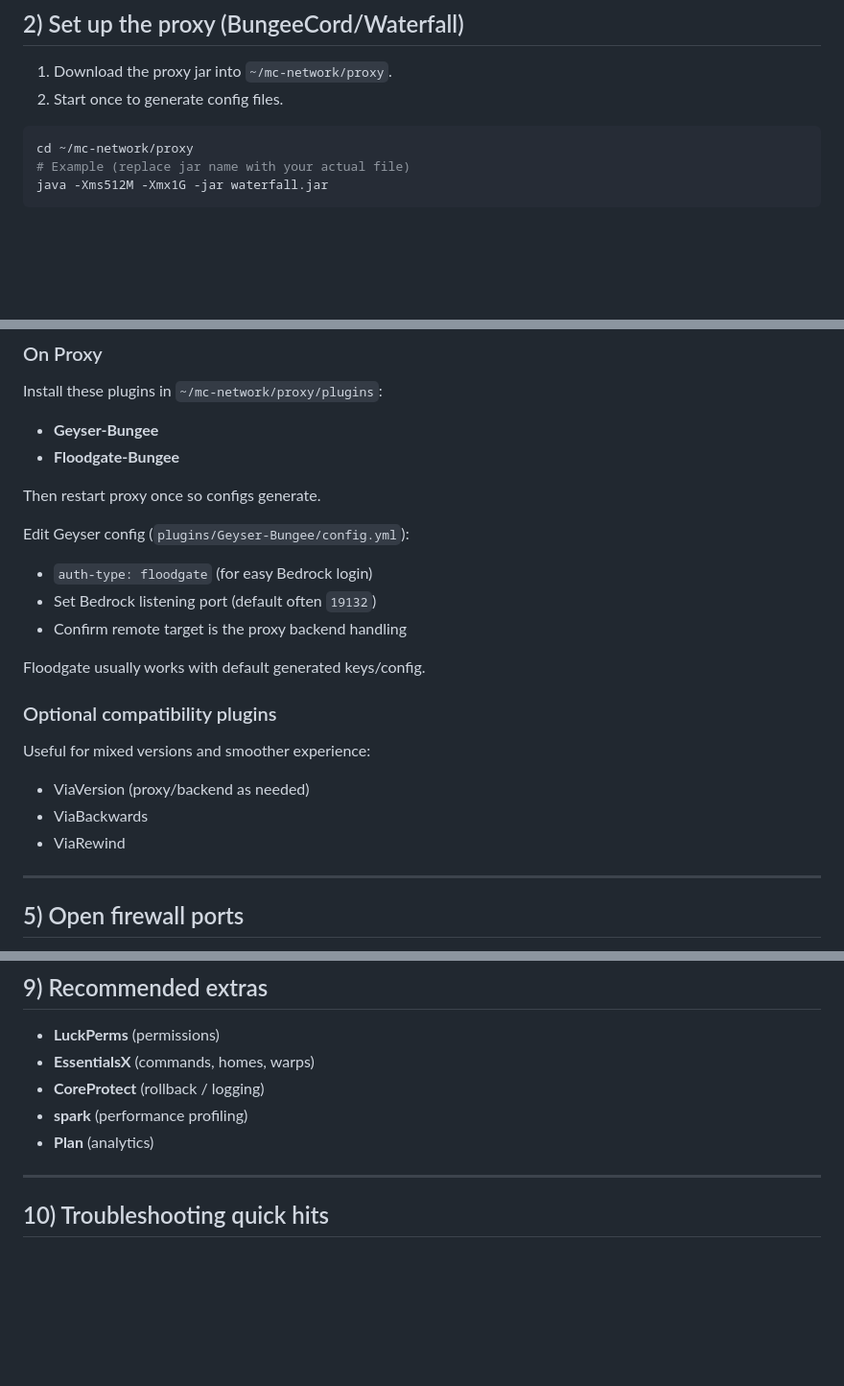
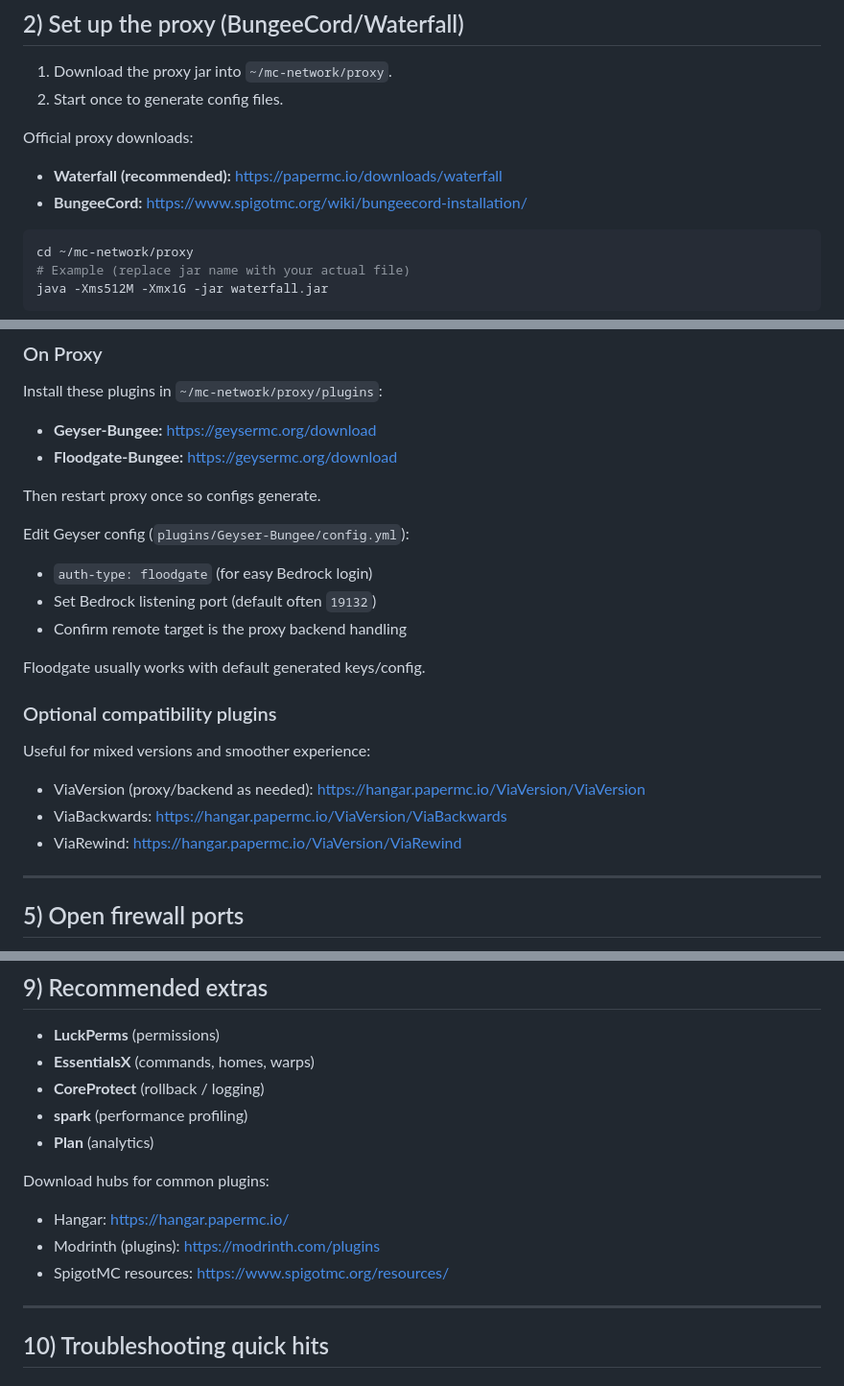
Before and after one commit to polsommer/Circle-of-minecraft, a Markdown page: README.md, 3 parts joined by grey strips. Shown at 96% size. Rendered like a GitHub page; blank space fills up the shorter version.

Commit message:
docs: add official jar and plugin download links

````diff
--- a/README.md
+++ b/README.md
@@ -69,6 +69,11 @@ cd ~/mc-network
 1. Download the proxy jar into `~/mc-network/proxy`.
 2. Start once to generate config files.
 
+Official proxy downloads:
+
+- **Waterfall (recommended):** https://papermc.io/downloads/waterfall
+- **BungeeCord:** https://www.spigotmc.org/wiki/bungeecord-installation/
+
 ```bash
 cd ~/mc-network/proxy
 # Example (replace jar name with your actual file)
@@ -149,8 +159,8 @@ settings:
 
 Install these plugins in `~/mc-network/proxy/plugins`:
 
-- **Geyser-Bungee**
-- **Floodgate-Bungee**
+- **Geyser-Bungee:** https://geysermc.org/download
+- **Floodgate-Bungee:** https://geysermc.org/download
 
 Then restart proxy once so configs generate.
 
@@ -166,9 +176,9 @@ Floodgate usually works with default generated keys/config.
 
 Useful for mixed versions and smoother experience:
 
-- ViaVersion (proxy/backend as needed)
-- ViaBackwards
-- ViaRewind
+- ViaVersion (proxy/backend as needed): https://hangar.papermc.io/ViaVersion/ViaVersion
+- ViaBackwards: https://hangar.papermc.io/ViaVersion/ViaBackwards
+- ViaRewind: https://hangar.papermc.io/ViaVersion/ViaRewind
 
 ---
 
@@ -238,6 +248,12 @@ Create separate sessions for survival + proxy.
 - **spark** (performance profiling)
 - **Plan** (analytics)
 
+Download hubs for common plugins:
+
+- Hangar: https://hangar.papermc.io/
+- Modrinth (plugins): https://modrinth.com/plugins
+- SpigotMC resources: https://www.spigotmc.org/resources/
+
 ---
 
 ## 10) Troubleshooting quick hits
````
Also changed, not shown: other parts of README.md (+5 -0 lines).
